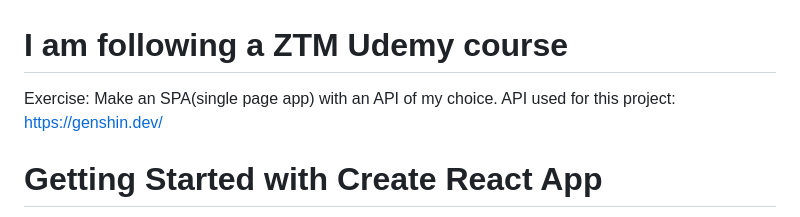
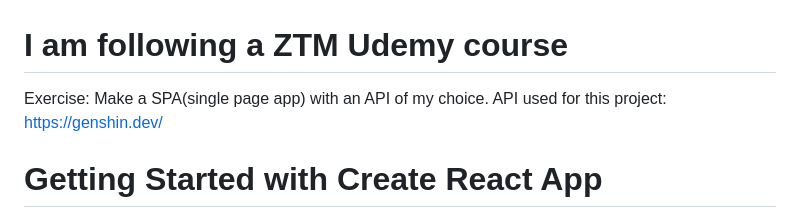
Before and after one commit to codeNameScript/robofriends-api-exercise, a Markdown page: README.md, the part around the change. Drawn GitHub-style.

```diff
--- a/README.md
+++ b/README.md
@@ -1,6 +1,6 @@
 # I am following a ZTM Udemy course
 
-Exercise: Make an SPA(single page app) with an API of my choice.
+Exercise: Make a SPA(single page app) with an API of my choice.
 API used for this project: https://genshin.dev/
 
 # Getting Started with Create React App
```
